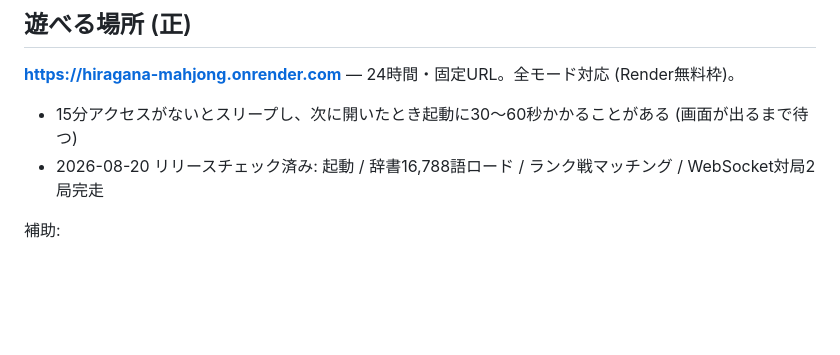
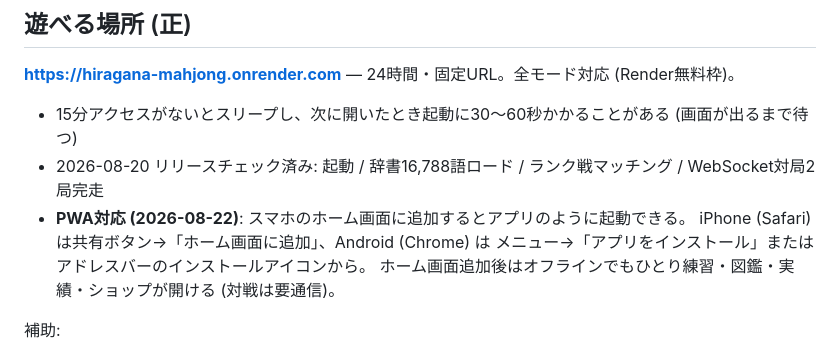
Before and after one commit to hyuga0403kagawa-rgb/hiragana-mahjong, a Markdown page: README.md, the part around the change. Rendered like a GitHub page; blank space fills up the shorter version.

Commit message:
READMEにPWAインストール手順を追記
Co-Authored-By: Claude Sonnet 5 <noreply@anthropic.com>

```diff
--- a/README.md
+++ b/README.md
@@ -17,6 +17,10 @@
 **https://hiragana-mahjong.onrender.com** — 24時間・固定URL。全モード対応 (Render無料枠)。
 - 15分アクセスがないとスリープし、次に開いたとき起動に30〜60秒かかることがある (画面が出るまで待つ)
 - 2026-08-20 リリースチェック済み: 起動 / 辞書16,788語ロード / ランク戦マッチング / WebSocket対局2局完走
+- **PWA対応 (2026-08-22)**: スマホのホーム画面に追加するとアプリのように起動できる。
+  iPhone (Safari) は共有ボタン→「ホーム画面に追加」、Android (Chrome) は
+  メニュー→「アプリをインストール」またはアドレスバーのインストールアイコンから。
+  ホーム画面追加後はオフラインでもひとり練習・図鑑・実績・ショップが開ける (対戦は要通信)。
 
 補助:
 - claude.ai版 (オフライン機能のみ): https://claude.ai/code/artifact/ea931ef6-ac44-4d08-ab8d-30db7cc0fae9
```
